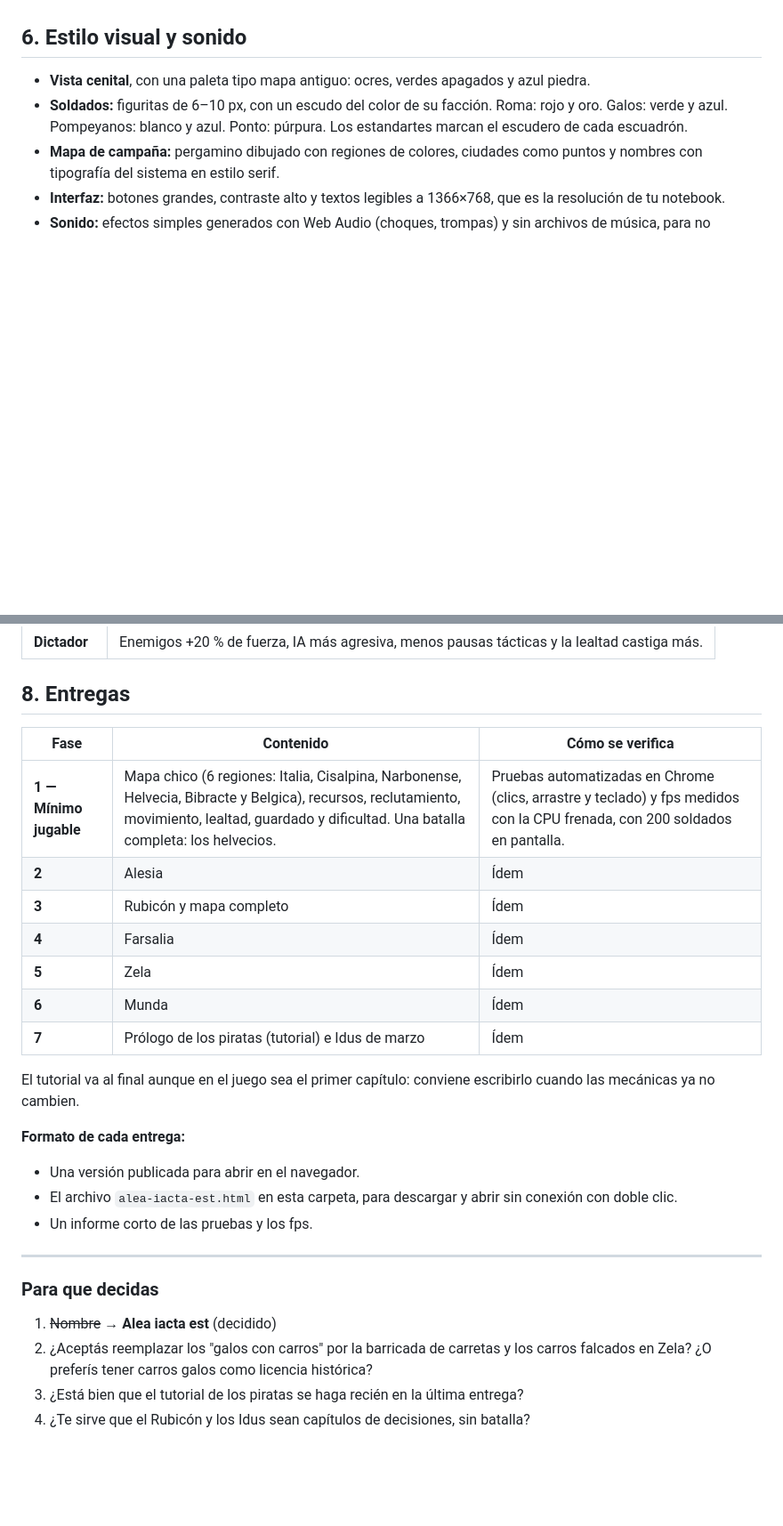
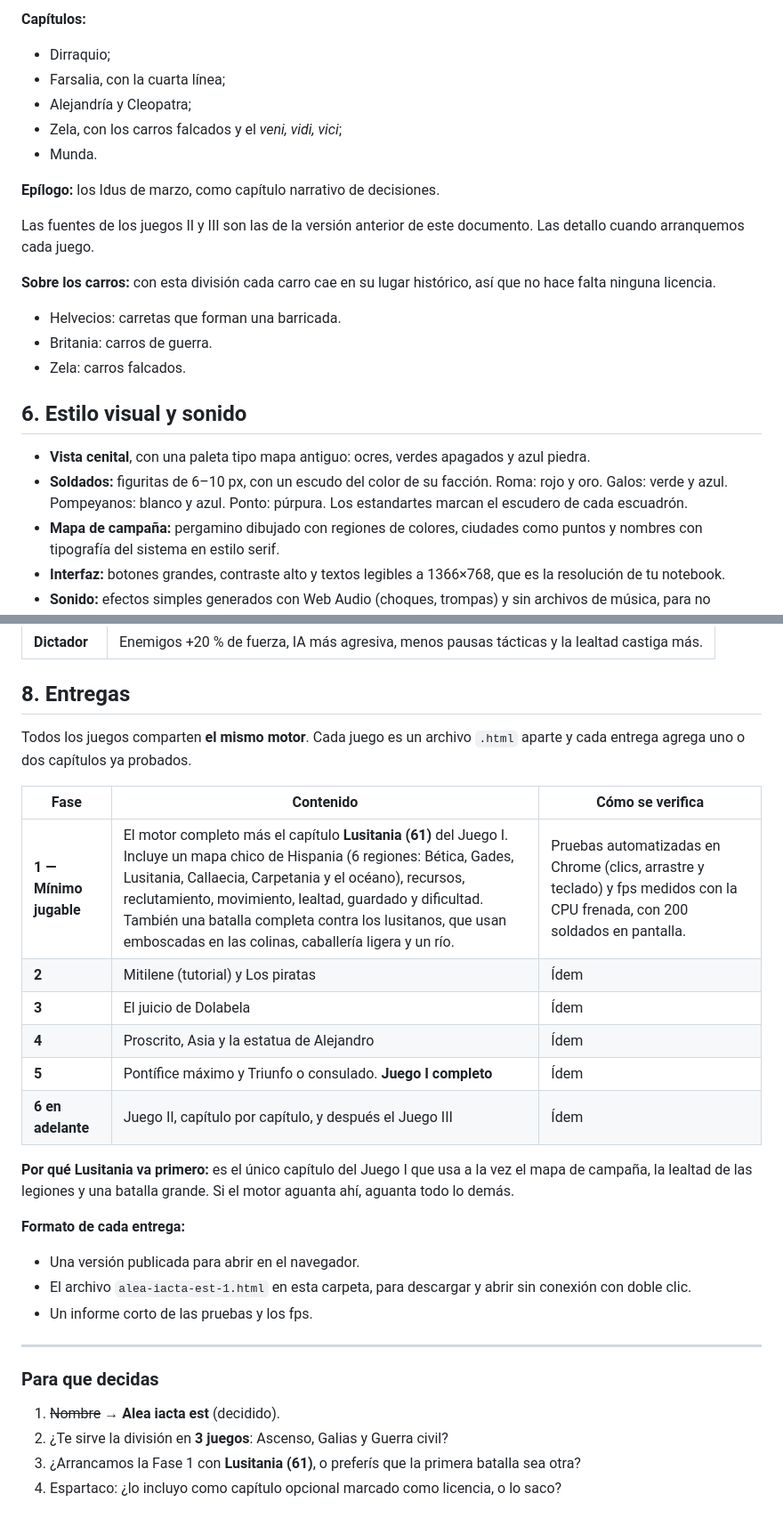
Before and after one commit to pipolskyykslopip-create/PRUEBA-DE-FABLE-5, a Markdown page: video juego 1/DISENO.md, 2 parts joined by grey strips. Shown at 89% size. GitHub-like rendering; blank space fills up the shorter version.

```diff
--- a/video juego 1/DISENO.md
+++ b/video juego 1/DISENO.md
@@ -91,3 +120,18 @@ Si preferís tener carros de guerra galos igual, se pueden agregar marcados como
+**Capítulos:**
+- Dirraquio;
+- Farsalia, con la cuarta línea;
+- Alejandría y Cleopatra;
+- Zela, con los carros falcados y el *veni, vidi, vici*;
+- Munda.
+
+**Epílogo:** los Idus de marzo, como capítulo narrativo de decisiones.
+
+Las fuentes de los juegos II y III son las de la versión anterior de este documento. Las detallo cuando arranquemos cada juego.
+
+**Sobre los carros:** con esta división cada carro cae en su lugar histórico, así que no hace falta ninguna licencia.
+- Helvecios: carretas que forman una barricada.
+- Britania: carros de guerra.
+- Zela: carros falcados.
 
 ## 6. Estilo visual y sonido
 
@@ -111,28 +155,29 @@ Si preferís tener carros de guerra galos igual, se pueden agregar marcados como
 
 ## 8. Entregas
 
+Todos los juegos comparten **el mismo motor**. Cada juego es un archivo `.html` aparte y cada entrega agrega uno o dos capítulos ya probados.
+
 | Fase | Contenido | Cómo se verifica |
 |---|---|---|
-| **1 — Mínimo jugable** | Mapa chico (6 regiones: Italia, Cisalpina, Narbonense, Helvecia, Bibracte y Belgica), recursos, reclutamiento, movimiento, lealtad, guardado y dificultad. Una batalla completa: los helvecios. | Pruebas automatizadas en Chrome (clics, arrastre y teclado) y fps medidos con la CPU frenada, con 200 soldados en pantalla. |
-| **2** | Alesia | Ídem |
-| **3** | Rubicón y mapa completo | Ídem |
-| **4** | Farsalia | Ídem |
-| **5** | Zela | Ídem |
-| **6** | Munda | Ídem |
-| **7** | Prólogo de los piratas (tutorial) e Idus de marzo | Ídem |
+| **1 — Mínimo jugable** | El motor completo más el capítulo **Lusitania (61)** del Juego I. Incluye un mapa chico de Hispania (6 regiones: Bética, Gades, Lusitania, Callaecia, Carpetania y el océano), recursos, reclutamiento, movimiento, lealtad, guardado y dificultad. También una batalla completa contra los lusitanos, que usan emboscadas en las colinas, caballería ligera y un río. | Pruebas automatizadas en Chrome (clics, arrastre y teclado) y fps medidos con la CPU frenada, con 200 soldados en pantalla. |
+| **2** | Mitilene (tutorial) y Los piratas | Ídem |
+| **3** | El juicio de Dolabela | Ídem |
+| **4** | Proscrito, Asia y la estatua de Alejandro | Ídem |
+| **5** | Pontífice máximo y Triunfo o consulado. **Juego I completo** | Ídem |
+| **6 en adelante** | Juego II, capítulo por capítulo, y después el Juego III | Ídem |
 
-El tutorial va al final aunque en el juego sea el primer capítulo: conviene escribirlo cuando las mecánicas ya no cambien.
+**Por qué Lusitania va primero:** es el único capítulo del Juego I que usa a la vez el mapa de campaña, la lealtad de las legiones y una batalla grande. Si el motor aguanta ahí, aguanta todo lo demás.
 
 **Formato de cada entrega:**
 - Una versión publicada para abrir en el navegador.
-- El archivo `alea-iacta-est.html` en esta carpeta, para descargar y abrir sin conexión con doble clic.
+- El archivo `alea-iacta-est-1.html` en esta carpeta, para descargar y abrir sin conexión con doble clic.
 - Un informe corto de las pruebas y los fps.
 
 ---
 
 ### Para que decidas
 
-1. ~~Nombre~~ → **Alea iacta est** (decidido)
-2. ¿Aceptás reemplazar los "galos con carros" por la barricada de carretas y los carros falcados en Zela? ¿O preferís tener carros galos como licencia histórica?
-3. ¿Está bien que el tutorial de los piratas se haga recién en la última entrega?
-4. ¿Te sirve que el Rubicón y los Idus sean capítulos de decisiones, sin batalla?
+1. ~~Nombre~~ → **Alea iacta est** (decidido).
+2. ¿Te sirve la división en **3 juegos**: Ascenso, Galias y Guerra civil?
+3. ¿Arrancamos la Fase 1 con **Lusitania (61)**, o preferís que la primera batalla sea otra?
+4. Espartaco: ¿lo incluyo como capítulo opcional marcado como licencia, o lo saco?
```
Also changed, not shown: other parts of video juego 1/DISENO.md (+45 -16 lines).
